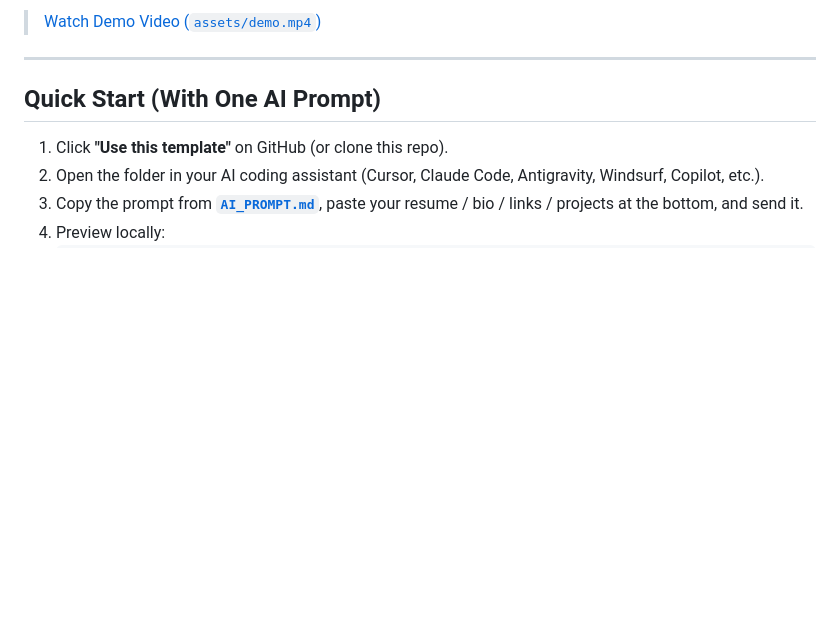
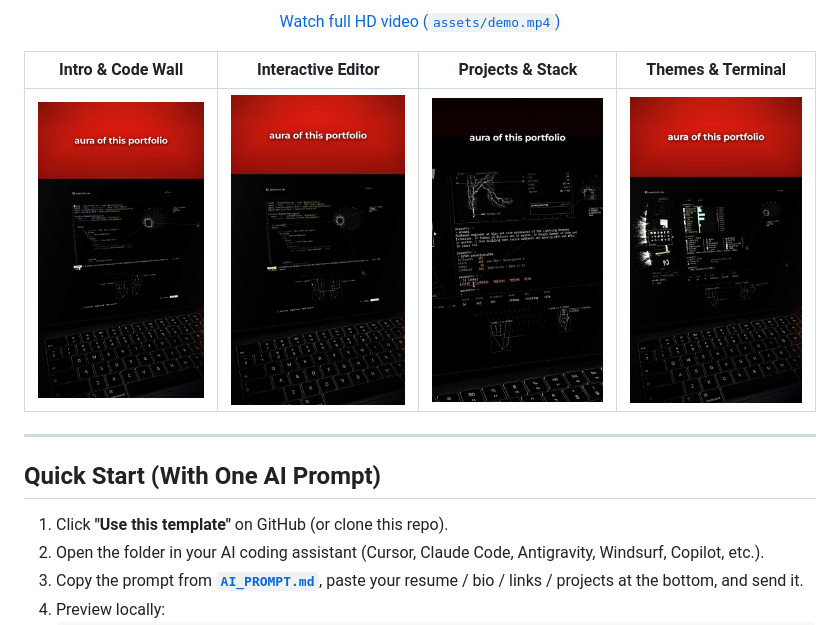
Before and after one commit to SHAURYASANYAL3/fool-portfolio, a Markdown page: README.md, the part around one of its changes. Drawn GitHub-style; pictures changed too: assets/preview-1.png (added), assets/preview-2.png (added), assets/preview-3.png (added); blank space fills up the shorter version.

Commit message:
docs: add animated GIF and preview screenshots to README

```diff
--- a/README.md
+++ b/README.md
@@ -8,5 +10,11 @@ Zero build step required — pure HTML, CSS, and ES modules.
 
-> [Watch Demo Video (`assets/demo.mp4`)](./assets/demo.mp4)
+<p align="center">
+  <a href="./assets/demo.mp4">Watch full HD video (<code>assets/demo.mp4</code>)</a>
+</p>
+
+| Intro & Code Wall | Interactive Editor | Projects & Stack | Themes & Terminal |
+| :---: | :---: | :---: | :---: |
+| <img src="./assets/preview-1.png" alt="Preview 1" width="200" /> | <img src="./assets/preview-2.png" alt="Preview 2" width="200" /> | <img src="./assets/preview-3.png" alt="Preview 3" width="200" /> | <img src="./assets/preview-4.png" alt="Preview 4" width="200" /> |
 
 ---
 
```
Also changed, not shown: other parts of README.md (+3 -1 lines), 1 other file.
